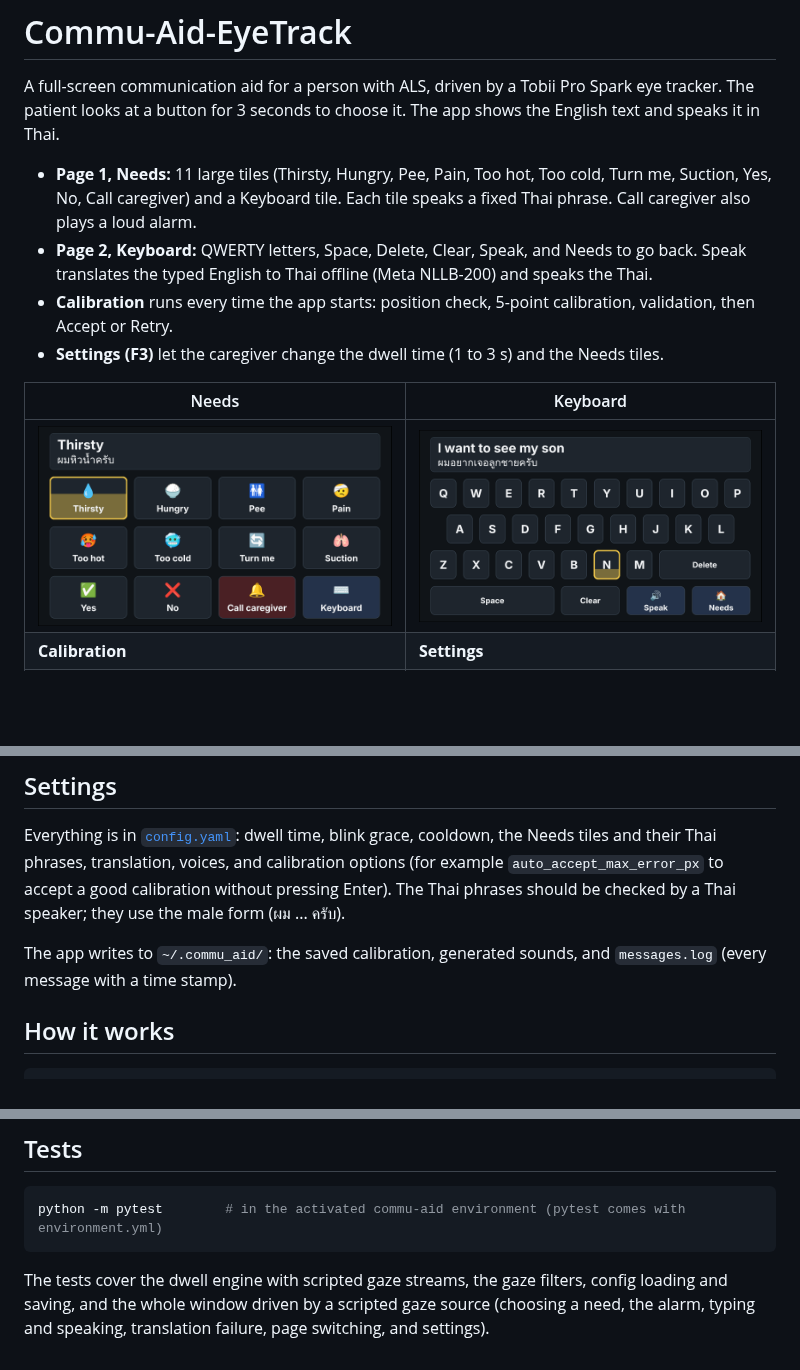
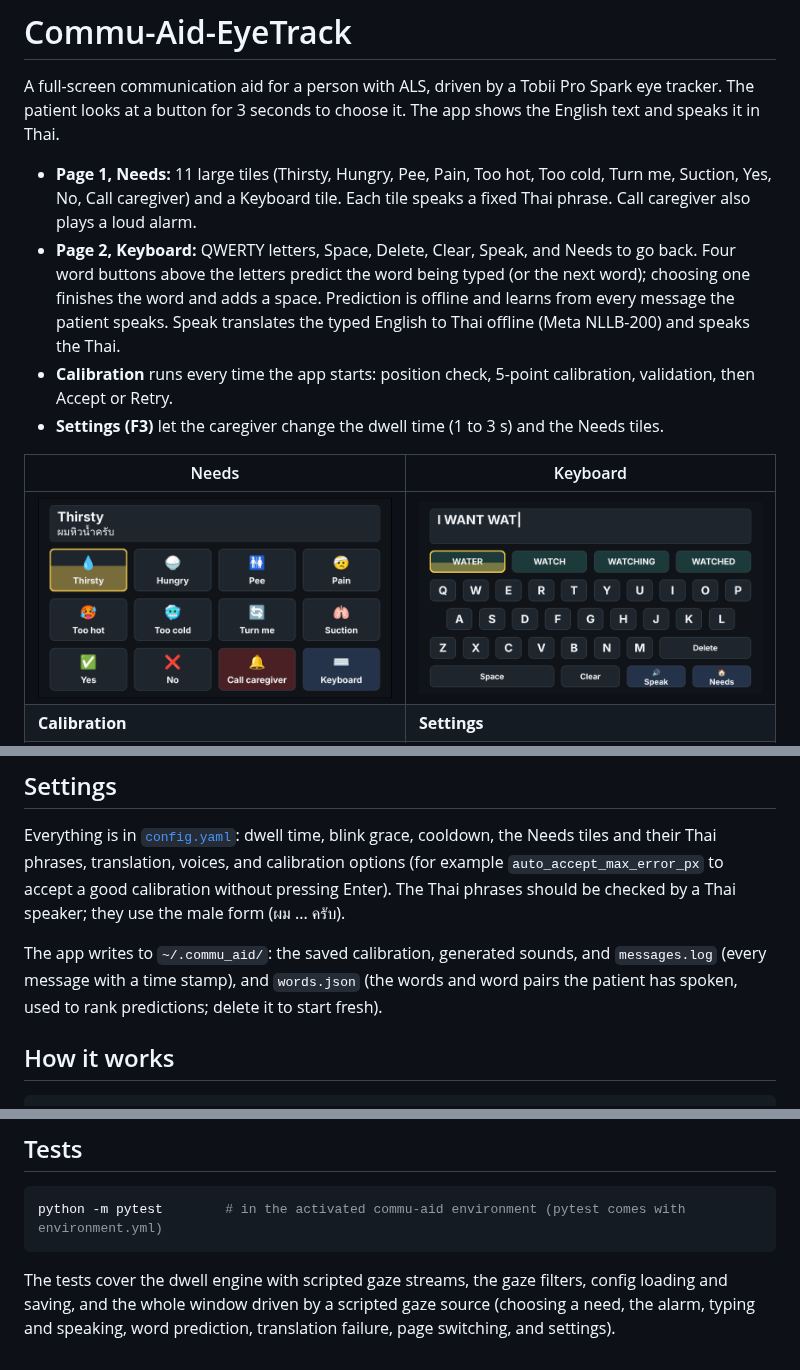
Before and after one commit to ton-nattapat/Commu-Aid-EyeTrack, a Markdown page: README.md, 3 parts joined by grey strips. Drawn GitHub-style; pictures changed too: docs/screenshots/4-keyboard.png; blank space fills up the shorter version.

```diff
--- a/README.md
+++ b/README.md
@@ -8,6 +8,9 @@ speaks it in Thai.
   Suction, Yes, No, Call caregiver) and a Keyboard tile. Each tile speaks a fixed Thai phrase.
   Call caregiver also plays a loud alarm.
 - **Page 2, Keyboard:** QWERTY letters, Space, Delete, Clear, Speak, and Needs to go back.
+  Four word buttons above the letters predict the word being typed (or the next word);
+  choosing one finishes the word and adds a space. Prediction is offline and learns from
+  every message the patient speaks.
   Speak translates the typed English to Thai offline (Meta NLLB-200) and speaks the Thai.
 - **Calibration** runs every time the app starts: position check, 5-point calibration,
   validation, then Accept or Retry.
@@ -119,7 +122,8 @@ tiles and their Thai phrases, translation, voices, and calibration options (for
 The Thai phrases should be checked by a Thai speaker; they use the male form (ผม ... ครับ).
 
 The app writes to `~/.commu_aid/`: the saved calibration, generated sounds, and
-`messages.log` (every message with a time stamp).
+`messages.log` (every message with a time stamp), and `words.json` (the words and word pairs
+the patient has spoken, used to rank predictions; delete it to start fresh).
 
 ## How it works
 
@@ -155,4 +160,4 @@ python -m pytest        # in the activated commu-aid environment (pytest comes w
 
 The tests cover the dwell engine with scripted gaze streams, the gaze filters, config
 loading and saving, and the whole window driven by a scripted gaze source (choosing a need,
-the alarm, typing and speaking, translation failure, page switching, and settings).
+the alarm, typing and speaking, word prediction, translation failure, page switching, and settings).
```
Also changed, not shown: other parts of README.md (+1 -0 lines), 9 other files.
